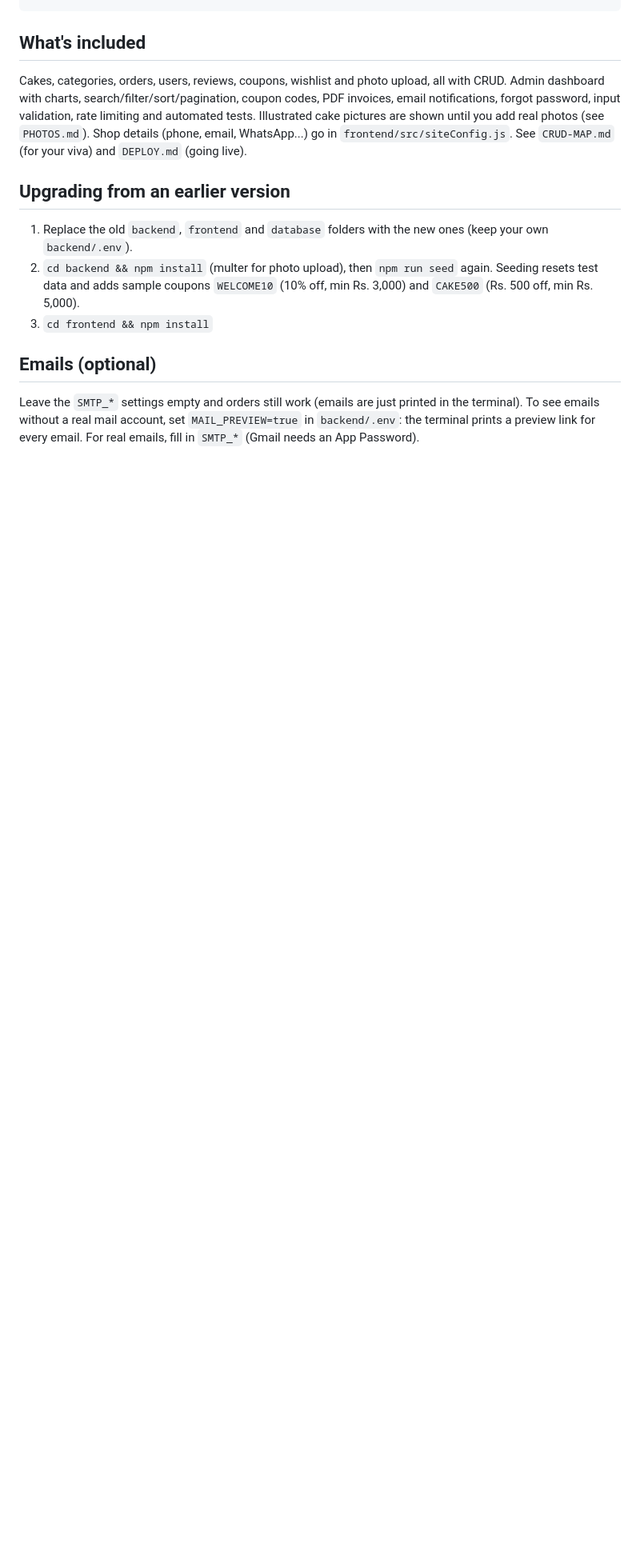
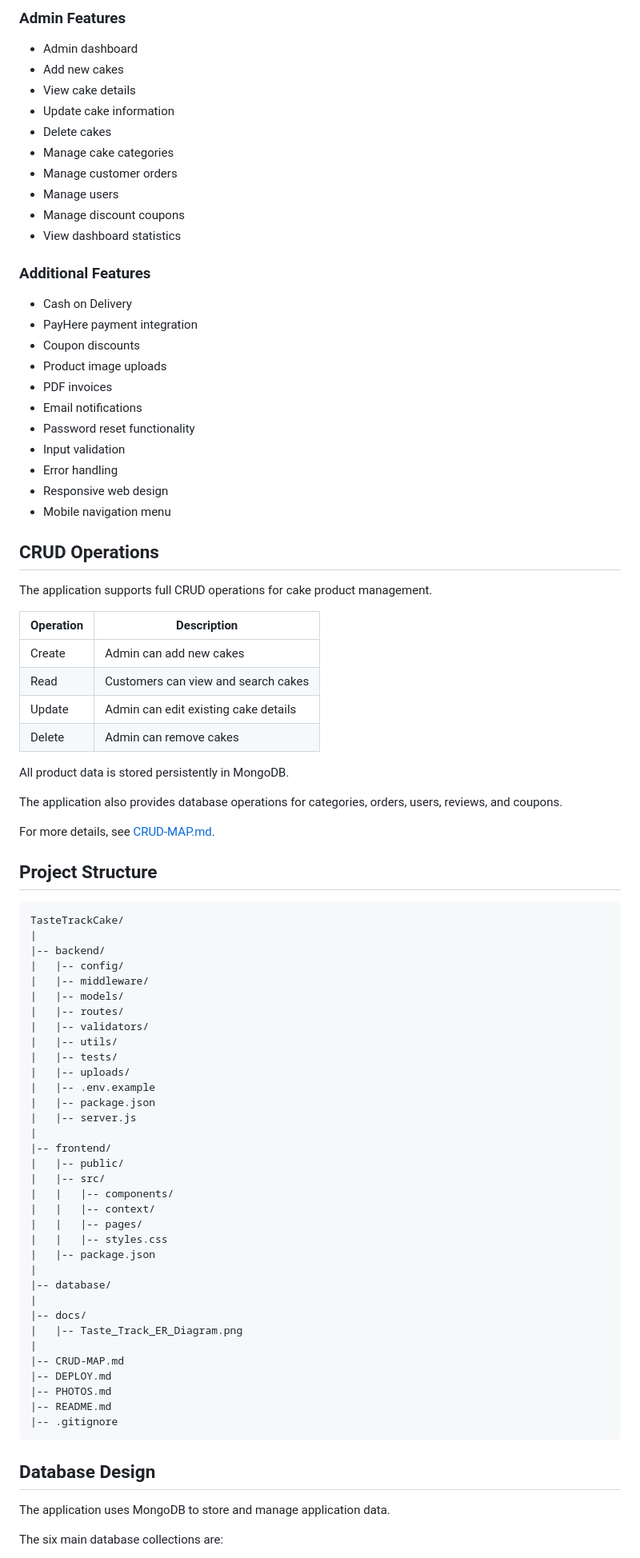
Before and after one commit to subhaniyapa/TasteTrack-Cake-Store, a Markdown page: README.md, the part around one of its changes. Shown at 80% size. Rendered like a GitHub page; blank space fills up the shorter version.

Commit message:
Improve mobile navigation and add final documentation

````diff
--- a/README.md
+++ b/README.md
@@ -11,15 +57,87 @@ tasttrack/
+### Admin Features
+- Admin dashboard
+- Add new cakes
+- View cake details
+- Update cake information
+- Delete cakes
+- Manage cake categories
+- Manage customer orders
+- Manage users
+- Manage discount coupons
+- View dashboard statistics
+
+### Additional Features
+- Cash on Delivery
+- PayHere payment integration
+- Coupon discounts
+- Product image uploads
+- PDF invoices
+- Email notifications
+- Password reset functionality
+- Input validation
+- Error handling
+- Responsive web design
+- Mobile navigation menu
+
+## CRUD Operations
+
+The application supports full CRUD operations for cake product management.
+
+| Operation | Description |
+|-----------|-------------|
+| Create | Admin can add new cakes |
+| Read | Customers can view and search cakes |
+| Update | Admin can edit existing cake details |
+| Delete | Admin can remove cakes |
+
+All product data is stored persistently in MongoDB.
+
+The application also provides database operations for categories, orders, users, reviews, and coupons.
+
+For more details, see [CRUD-MAP.md](CRUD-MAP.md).
+
+## Project Structure
+
+```text
+TasteTrackCake/
+|
+|-- backend/
+|   |-- config/
+|   |-- middleware/
+|   |-- models/
+|   |-- routes/
+|   |-- validators/
+|   |-- utils/
+|   |-- tests/
+|   |-- uploads/
+|   |-- .env.example
+|   |-- package.json
+|   |-- server.js
+|
+|-- frontend/
+|   |-- public/
+|   |-- src/
+|   |   |-- components/
+|   |   |-- context/
+|   |   |-- pages/
+|   |   |-- styles.css
+|   |-- package.json
+|
+|-- database/
+|
+|-- docs/
+|   |-- Taste_Track_ER_Diagram.png
+|
+|-- CRUD-MAP.md
+|-- DEPLOY.md
+|-- PHOTOS.md
+|-- README.md
+|-- .gitignore
 ```
 
-## What's included
-Cakes, categories, orders, users, reviews, coupons, wishlist and photo upload, all with CRUD. Admin dashboard with charts, search/filter/sort/pagination, coupon codes, PDF invoices, email notifications, forgot password, input validation, rate limiting and automated tests.
-Illustrated cake pictures are shown until you add real photos (see `PHOTOS.md`). Shop details (phone, email, WhatsApp...) go in `frontend/src/siteConfig.js`.
-See `CRUD-MAP.md` (for your viva) and `DEPLOY.md` (going live).
+## Database Design
 
-## Upgrading from an earlier version
-1. Replace the old `backend`, `frontend` and `database` folders with the new ones (keep your own `backend/.env`).
-2. `cd backend && npm install` (multer for photo upload), then `npm run seed` again. Seeding resets test data and adds sample coupons `WELCOME10` (10% off, min Rs. 3,000) and `CAKE500` (Rs. 500 off, min Rs. 5,000).
-3. `cd frontend && npm install`
+The application uses MongoDB to store and manage application data.
 
-## Emails (optional)
-Leave the `SMTP_*` settings empty and orders still work (emails are just printed in the terminal). To see emails without a real mail account, set `MAIL_PREVIEW=true` in `backend/.env`: the terminal prints a preview link for every email. For real emails, fill in `SMTP_*` (Gmail needs an App Password).
+The six main database collections are:
 
````
Also changed, not shown: other parts of README.md (+291 -32 lines), docs/Taste_Track_ER_Diagram.png (added), 2 other files.
